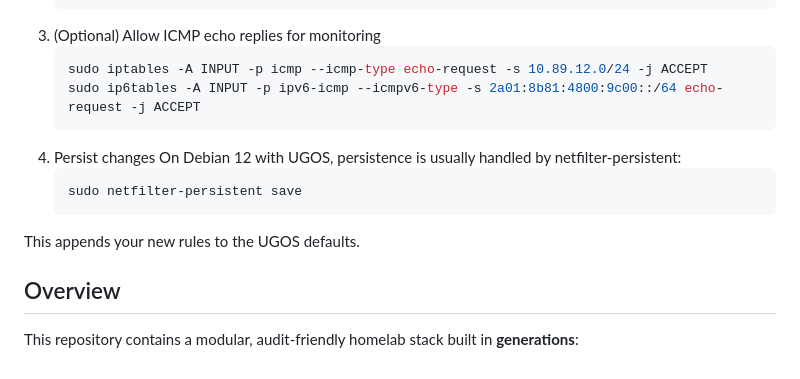
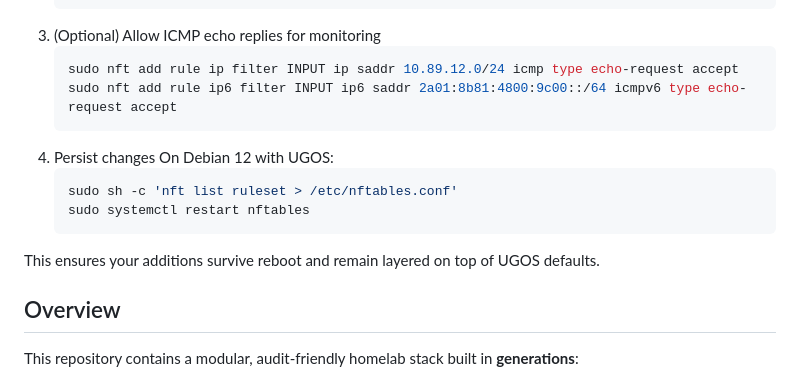
Before and after one commit to julienbardi/homelab, a Markdown page: README.md, the part around the change. Rendered like a GitHub page.

Commit message:
Replace iptables rules with nftables rules
Updated firewall rules to use nftables syntax and commands.

````diff
--- a/README.md
+++ b/README.md
@@ -28,13 +28,14 @@ After a hard reset of UGOS DXP 4800+ nas, UGOS is configured as follows:
     sudo ip6tables -A OUTPUT -p tcp --dport 443 -j ACCEPT
 4. (Optional) Allow ICMP echo replies for monitoring
      ```bash
-    sudo iptables -A INPUT -p icmp --icmp-type echo-request -s 10.89.12.0/24 -j ACCEPT
-    sudo ip6tables -A INPUT -p ipv6-icmp --icmpv6-type -s 2a01:8b81:4800:9c00::/64 echo-request -j ACCEPT
+    sudo nft add rule ip filter INPUT ip saddr 10.89.12.0/24 icmp type echo-request accept
+    sudo nft add rule ip6 filter INPUT ip6 saddr 2a01:8b81:4800:9c00::/64 icmpv6 type echo-request accept
 6. Persist changes
-On Debian 12 with UGOS, persistence is usually handled by netfilter-persistent:
+On Debian 12 with UGOS:
     ```bash
-    sudo netfilter-persistent save
-This appends your new rules to the UGOS defaults.
+    sudo sh -c 'nft list ruleset > /etc/nftables.conf'
+    sudo systemctl restart nftables
+This ensures your additions survive reboot and remain layered on top of UGOS defaults.
 
 
 
````
